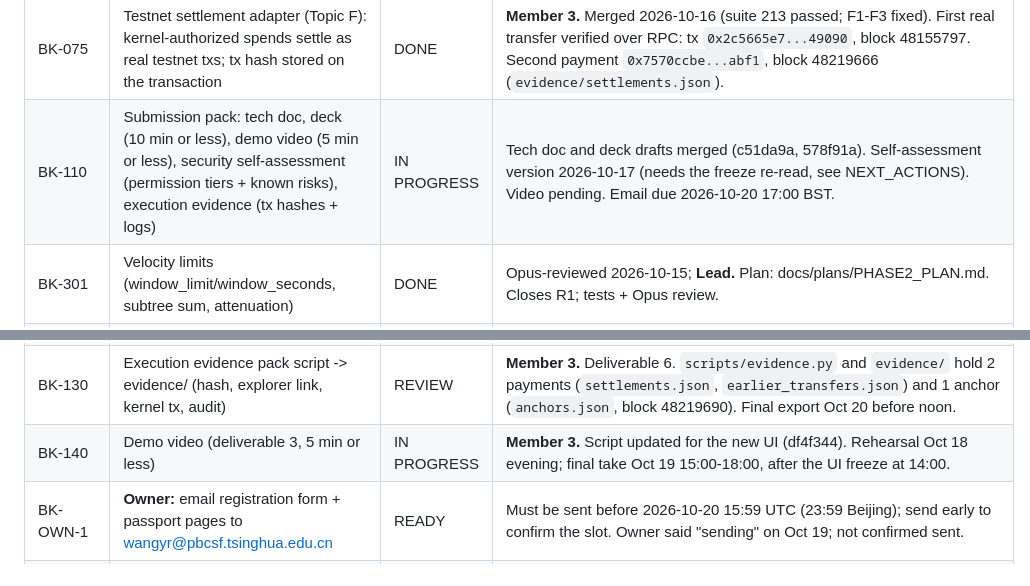
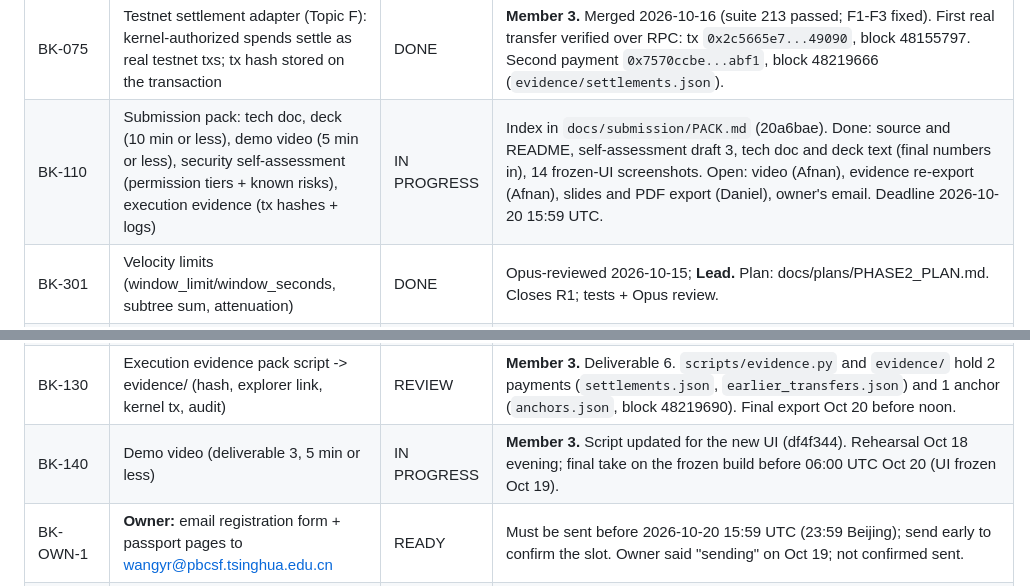
Before and after one commit to Nishmam12/Fintech-Comp, a Markdown page: memory/TASK_BOARD.md, 2 parts joined by grey strips. Drawn GitHub-style.

Commit message:
board: BK-110 pack status, BK-140 timing

```diff
--- a/memory/TASK_BOARD.md
+++ b/memory/TASK_BOARD.md
@@ -21,7 +21,7 @@ Keep this board concise. Each task needs an ID, owner/agent, status, acceptance
 | BK-090 | Build dashboard wired to backend | DONE | **Member 2.** Merged to `main` (BK-413 stack, 2026-10-17). Click-through at 390 px against the live API: `docs/submission/CLICKTHROUGH_BK413.md`. Visual redesign (6cf63dd) and UI usability sprint (dbbd732, e42a002) merged 2026-10-18. |
 | BK-100 | Complete security review, README, demo and event submission | IN PROGRESS | README, deployment steps and `scripts/demo.py` done. Remaining: demo video (BK-140), clean-start run (Step 11), self-assessment re-read at the freeze (Step 12). |
 | BK-075 | Testnet settlement adapter (Topic F): kernel-authorized spends settle as real testnet txs; tx hash stored on the transaction | DONE | **Member 3.** Merged 2026-10-16 (suite 213 passed; F1-F3 fixed). First real transfer verified over RPC: tx `0x2c5665e7...49090`, block 48155797. Second payment `0x7570ccbe...abf1`, block 48219666 (`evidence/settlements.json`). |
-| BK-110 | Submission pack: tech doc, deck (10 min or less), demo video (5 min or less), security self-assessment (permission tiers + known risks), execution evidence (tx hashes + logs) | IN PROGRESS | Tech doc and deck drafts merged (c51da9a, 578f91a). Self-assessment version 2026-10-17 (needs the freeze re-read, see NEXT_ACTIONS). Video pending. Email due 2026-10-20 17:00 BST. |
+| BK-110 | Submission pack: tech doc, deck (10 min or less), demo video (5 min or less), security self-assessment (permission tiers + known risks), execution evidence (tx hashes + logs) | IN PROGRESS | Index in `docs/submission/PACK.md` (20a6bae). Done: source and README, self-assessment draft 3, tech doc and deck text (final numbers in), 14 frozen-UI screenshots. Open: video (Afnan), evidence re-export (Afnan), slides and PDF export (Daniel), owner's email. Deadline 2026-10-20 15:59 UTC. |
 | BK-301 | Velocity limits (window_limit/window_seconds, subtree sum, attenuation) | DONE | Opus-reviewed 2026-10-15; **Lead.** Plan: docs/plans/PHASE2_PLAN.md. Closes R1; tests + Opus review. |
 | BK-302 | Approval threshold (review_above -> proposed, stricter only) | DONE | Opus-reviewed 2026-10-15; **Lead.** Schema pushed first (API contract freeze, target Oct 16). |
 | BK-303 | Mandate-bound settlement services | DONE | **Member 3** (kernel exception, Opus reviewed). Merged; migration 003 applied to production `bk`. Closes R2. |
@@ -57,7 +57,7 @@ Keep this board concise. Each task needs an ID, owner/agent, status, acceptance
 | BK-150 | Live evaluation configs B/C, results recorded as measured | DONE | Config B Run 5 (106/131 v1, 107/131 v2); config C Run 6 through OpenRouter (113/131 on both); 0 unauthorized and 0 wrong-value in every final run. Config D was never defined: owner to confirm it is dropped. |
 | BK-160 | Technical document draft (deliverable 1) | IN PROGRESS | **Member 2**, lead reviews. Dashboard section updated for the new UI; config C row, 366-test suite and Run 7 latency added by the lead. Remaining: screenshots and the lead's final numbers section. |
 | BK-130 | Execution evidence pack script -> evidence/ (hash, explorer link, kernel tx, audit) | REVIEW | **Member 3.** Deliverable 6. `scripts/evidence.py` and `evidence/` hold 2 payments (`settlements.json`, `earlier_transfers.json`) and 1 anchor (`anchors.json`, block 48219690). Final export Oct 20 before noon. |
-| BK-140 | Demo video (deliverable 3, 5 min or less) | IN PROGRESS | **Member 3.** Script updated for the new UI (df4f344). Rehearsal Oct 18 evening; final take Oct 19 15:00-18:00, after the UI freeze at 14:00. |
+| BK-140 | Demo video (deliverable 3, 5 min or less) | IN PROGRESS | **Member 3.** Script updated for the new UI (df4f344). Rehearsal Oct 18 evening; final take on the frozen build before 06:00 UTC Oct 20 (UI frozen Oct 19). |
 | BK-OWN-1 | **Owner:** email registration form + passport pages to wangyr@pbcsf.tsinghua.edu.cn | READY | Must be sent before 2026-10-20 15:59 UTC (23:59 Beijing); send early to confirm the slot. Owner said "sending" on Oct 19; not confirmed sent. |
 | BK-OWN-2 | **Owner:** provide GitHub repo URL so the orchestrator can add the remote and push | DONE | origin = github.com/Nishmam12/Fintech-Comp, main pushed 2026-10-15 (84f8c6a). |
 | BK-200 | Investigate consent-aware decision trace collection for future model improvement | DEFERRED | Separate design/privacy review; no real-user training collection until approved. |
```
